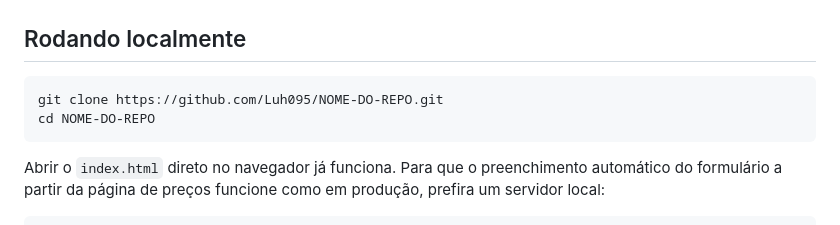
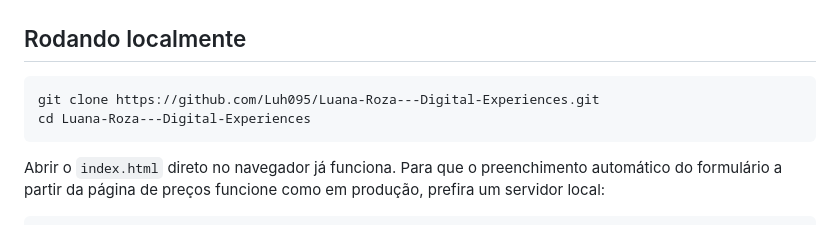
Before and after one commit to Luh095/LuanaRozaDigitalExperiences, a Markdown page: README.md, the part around one of its changes. Rendered like a GitHub page.

````diff
--- a/README.md
+++ b/README.md
@@ -118,8 +118,8 @@ ficam centralizados em `css/variables.css` como custom properties.
 ## Rodando localmente
 
 ```bash
-git clone https://github.com/Luh095/NOME-DO-REPO.git
-cd NOME-DO-REPO
+git clone https://github.com/Luh095/Luana-Roza---Digital-Experiences.git
+cd Luana-Roza---Digital-Experiences
 ```
 
 Abrir o `index.html` direto no navegador já funciona. Para que o
````
Also changed, not shown: other parts of README.md (+1 -1 lines).
